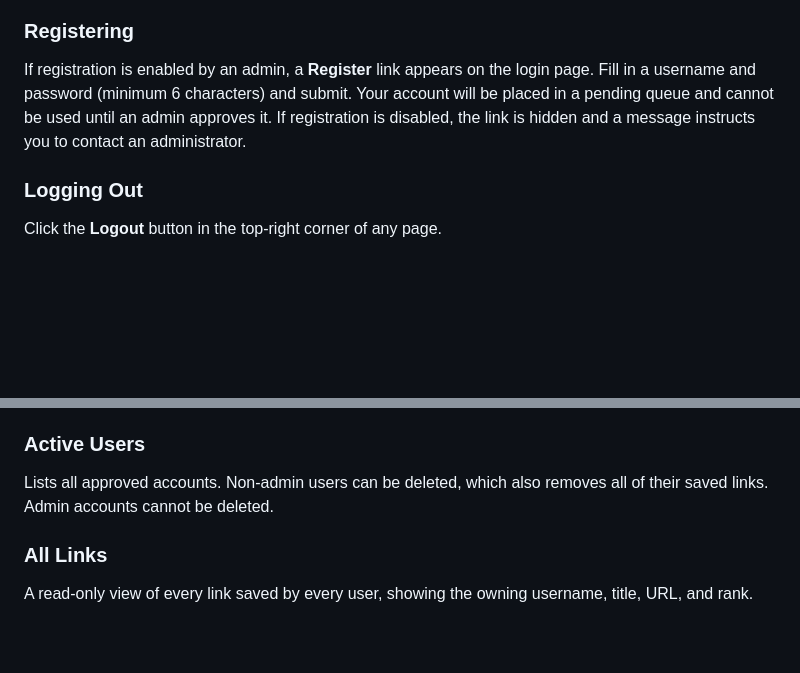
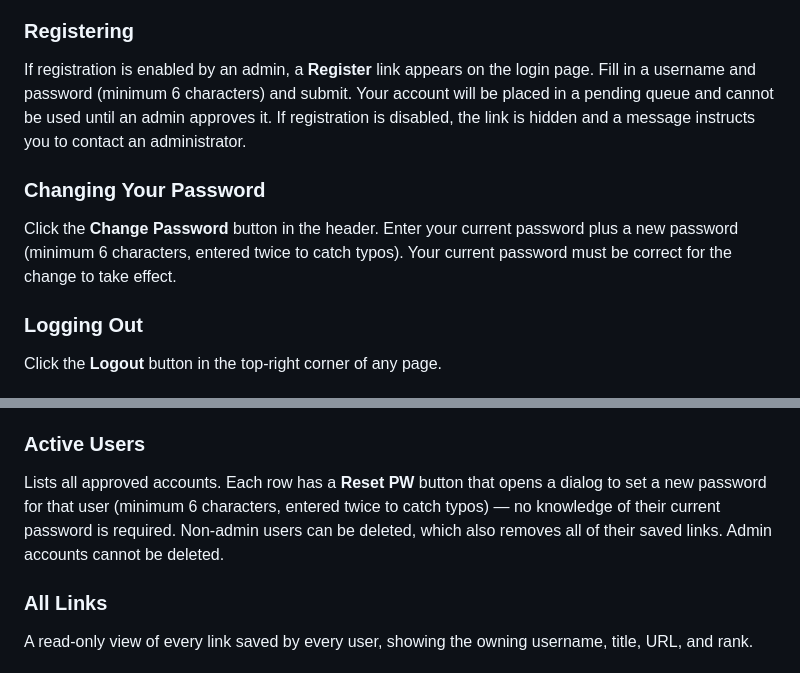
Before and after one commit to garfield-arlene/stelr, a Markdown page: README.md, 2 parts joined by grey strips. GitHub-like rendering; blank space fills up the shorter version.

Commit message:
Update README with new features

```diff
--- a/README.md
+++ b/README.md
@@ -54,6 +54,11 @@ account will be placed in a pending queue and cannot be used until an admin
 approves it. If registration is disabled, the link is hidden and a message
 instructs you to contact an administrator.
 
+### Changing Your Password
+Click the **Change Password** button in the header. Enter your current
+password plus a new password (minimum 6 characters, entered twice to catch
+typos). Your current password must be correct for the change to take effect.
+
 ### Logging Out
 Click the **Logout** button in the top-right corner of any page.
 
@@ -106,8 +111,11 @@ username, password, and optional admin flag can be set. Accounts created this
 way are active immediately.
 
 ### Active Users
-Lists all approved accounts. Non-admin users can be deleted, which also removes
-all of their saved links. Admin accounts cannot be deleted.
+Lists all approved accounts. Each row has a **Reset PW** button that opens a
+dialog to set a new password for that user (minimum 6 characters, entered
+twice to catch typos) — no knowledge of their current password is required.
+Non-admin users can be deleted, which also removes all of their saved links.
+Admin accounts cannot be deleted.
 
 ### All Links
 A read-only view of every link saved by every user, showing the owning username,
```
